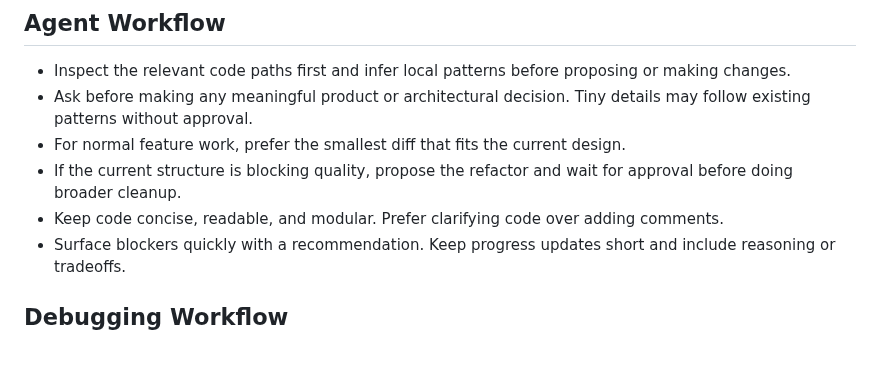
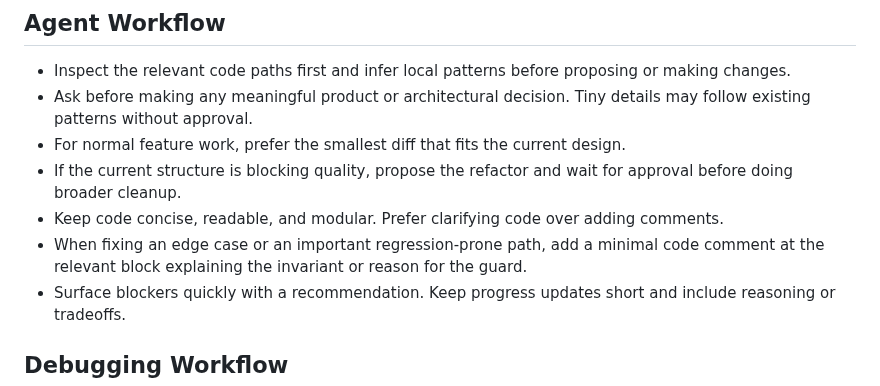
Before and after one commit to tanlethanh/zedra, a Markdown page: AGENTS.md, the part around the change. Drawn GitHub-style; blank space fills up the shorter version.

Commit message:
docs: update agent regression comment guidance

```diff
--- a/AGENTS.md
+++ b/AGENTS.md
@@ -9,6 +9,7 @@ Mobile remote editor for iOS and Android. Primary platform is iOS (`gpui_ios` +
 - For normal feature work, prefer the smallest diff that fits the current design.
 - If the current structure is blocking quality, propose the refactor and wait for approval before doing broader cleanup.
 - Keep code concise, readable, and modular. Prefer clarifying code over adding comments.
+- When fixing an edge case or an important regression-prone path, add a minimal code comment at the relevant block explaining the invariant or reason for the guard.
 - Surface blockers quickly with a recommendation. Keep progress updates short and include reasoning or tradeoffs.
 
 ## Debugging Workflow
```
